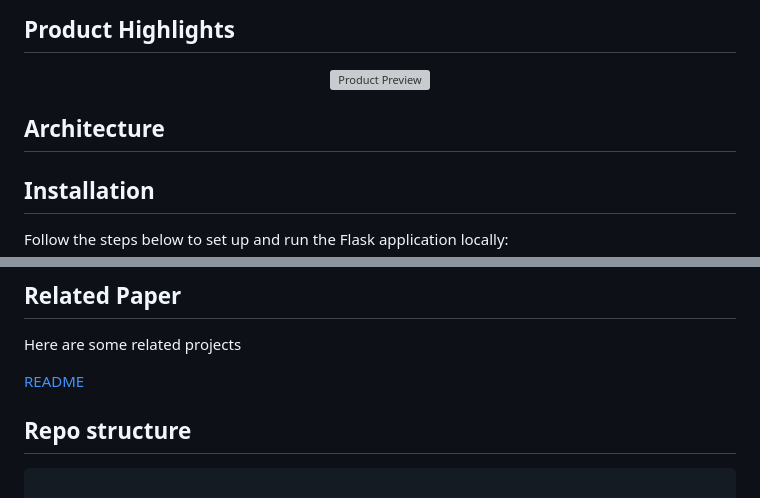
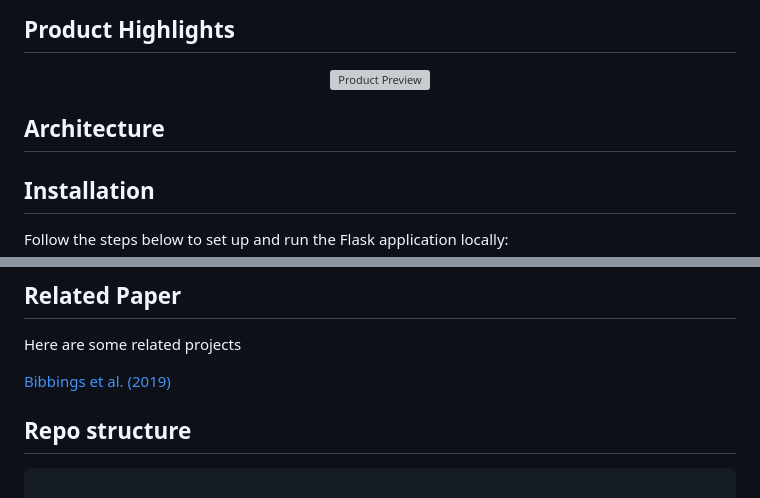
Before and after one commit to Dheeraj791/NeuroSense, a Markdown page: README.md, 2 parts joined by grey strips. GitHub-like rendering; grey boxes are pictures that could not be loaded.

```diff
--- a/README.md
+++ b/README.md
@@ -27,8 +27,9 @@ Documentation for Neurosense is available on Read the Docs.
 </p>
 
 
+## Architecture
 
-## Architecture
+
 
 ## Installation
 
@@ -124,7 +125,7 @@ Please adhere to this project's `code of conduct`.
 
 Here are some related projects
 
-[README](https://www.sciencedirect.com/science/article/pii/S0301562919300274)
+[Bibbings et al. (2019)](https://www.sciencedirect.com/science/article/pii/S0301562919300274)
 
 
 ## Repo structure
```
Also changed, not shown: other parts of README.md (+1 -1 lines).
